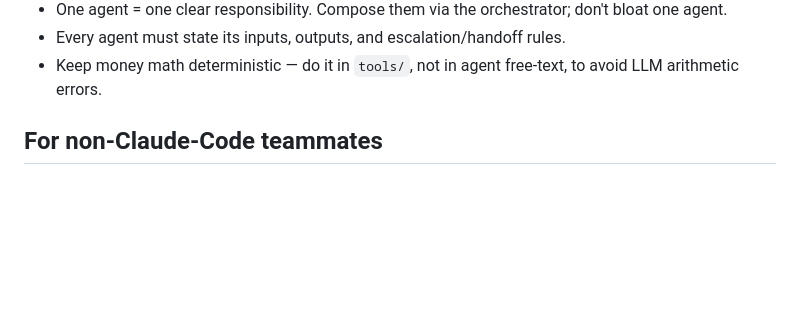
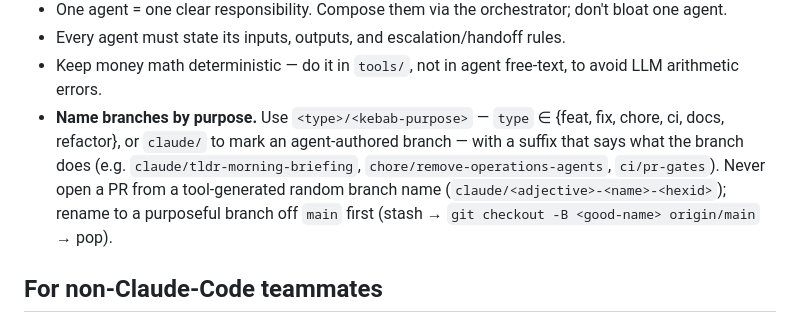
Before and after one commit to nchengg/BlockMed, a Markdown page: AGENTS.md, the part around the change. Rendered like a GitHub page; blank space fills up the shorter version.

Commit message:
docs: add branch-naming convention to AGENTS.md
Branches must show purpose: <type>/<kebab-purpose>. Never open a PR
from a tool-generated random worktree name — rename to a purposeful
branch off main first. Makes the rule a team convention (read by
Codex/Cursor/Claude Code alike) rather than a per-session preference.

Co-Authored-By: Claude Opus 4.8 <noreply@anthropic.com>

```diff
--- a/AGENTS.md
+++ b/AGENTS.md
@@ -101,6 +101,13 @@ python tools/sync_agents.py --check || {
 - Every agent must state its inputs, outputs, and escalation/handoff rules.
 - Keep money math deterministic — do it in `tools/`, not in agent free-text, to
   avoid LLM arithmetic errors.
+- **Name branches by purpose.** Use `<type>/<kebab-purpose>` — `type` ∈
+  {feat, fix, chore, ci, docs, refactor}, or `claude/` to mark an agent-authored
+  branch — with a suffix that says what the branch does (e.g.
+  `claude/tldr-morning-briefing`, `chore/remove-operations-agents`, `ci/pr-gates`).
+  Never open a PR from a tool-generated random branch name
+  (`claude/<adjective>-<name>-<hexid>`); rename to a purposeful branch off `main`
+  first (stash → `git checkout -B <good-name> origin/main` → pop).
 
 ## For non-Claude-Code teammates
 
```
